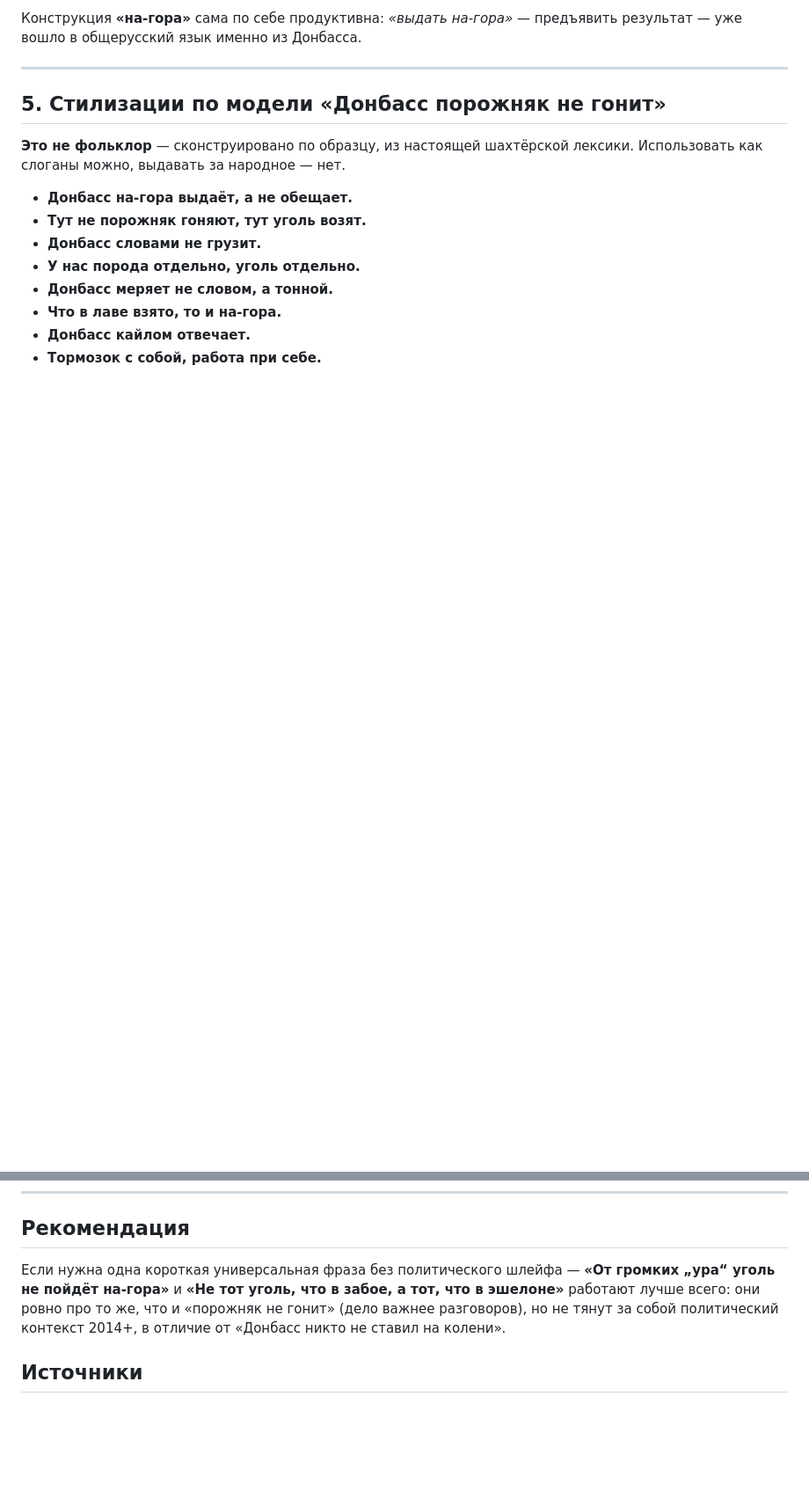
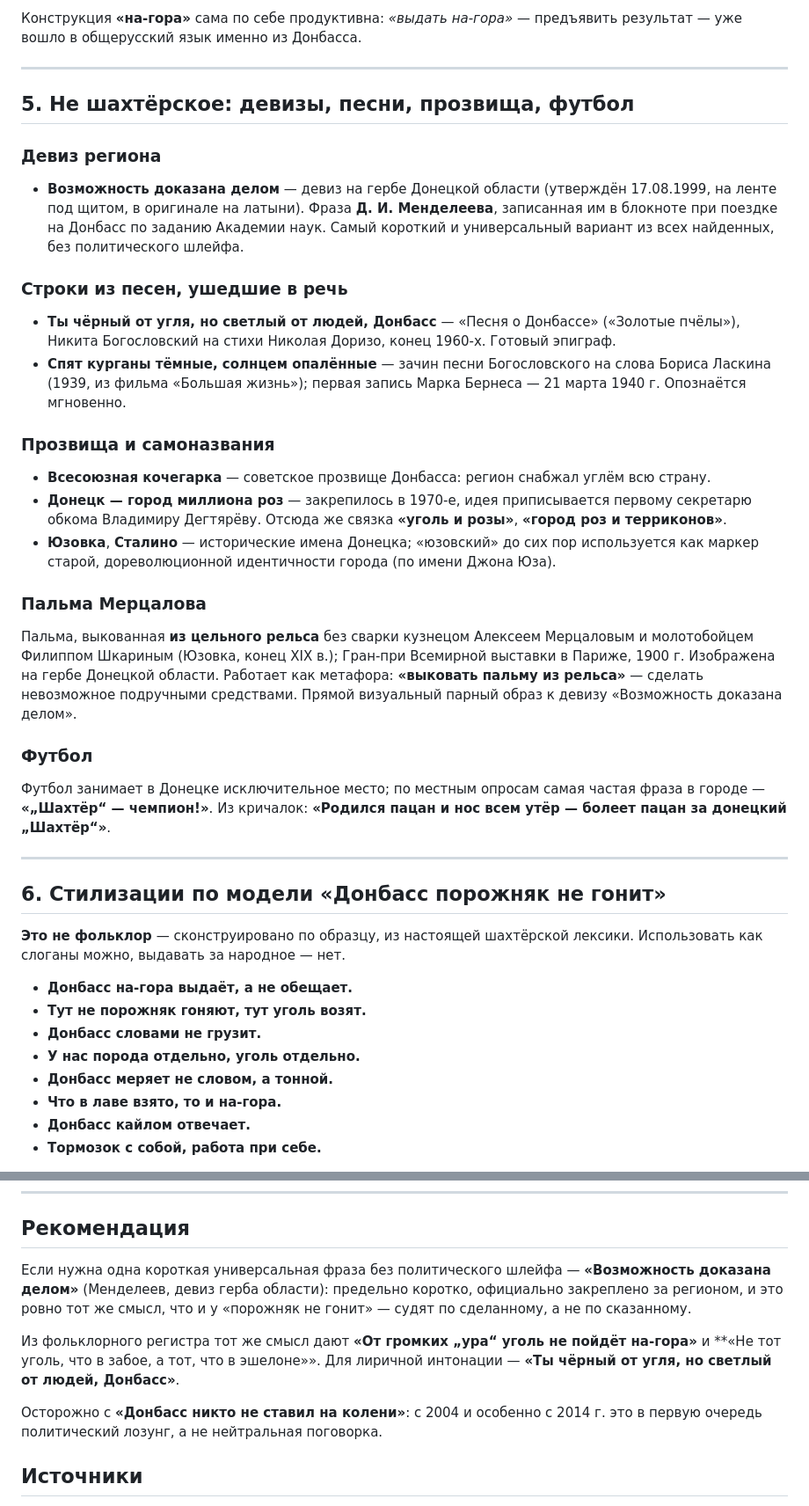
Before and after one commit to news-tv-text/news-tv-text.github.io, a Markdown page: donbass-phrases.md, 2 parts joined by grey strips. Shown at 88% size. GitHub-like rendering; blank space fills up the shorter version.

Commit message:
docs: extend Donbass phrases beyond mining folklore
Add non-mining layer: Donetsk Oblast motto (Mendeleev's
"Возможность доказана делом"), song lines that entered common
speech, regional nicknames, Mertsalov palm, football. Rework
the recommendation accordingly.

Co-Authored-By: Claude Opus 5 <noreply@anthropic.com>
Claude-Session: https://claude.ai/code/session_01UcjLfDxQTHFYKYFS3H4daf

```diff
--- a/donbass-phrases.md
+++ b/donbass-phrases.md
@@ -83,7 +83,54 @@
 
 ---
 
-## 5. Стилизации по модели «Донбасс порожняк не гонит»
+## 5. Не шахтёрское: девизы, песни, прозвища, футбол
+
+### Девиз региона
+
+- **Возможность доказана делом** — девиз на гербе Донецкой области
+  (утверждён 17.08.1999, на ленте под щитом, в оригинале на латыни).
+  Фраза **Д. И. Менделеева**, записанная им в блокноте при поездке на
+  Донбасс по заданию Академии наук. Самый короткий и универсальный вариант
+  из всех найденных, без политического шлейфа.
+
+### Строки из песен, ушедшие в речь
+
+- **Ты чёрный от угля, но светлый от людей, Донбасс** — «Песня о Донбассе»
+  («Золотые пчёлы»), Никита Богословский на стихи Николая Доризо, конец
+  1960-х. Готовый эпиграф.
+- **Спят курганы тёмные, солнцем опалённые** — зачин песни Богословского
+  на слова Бориса Ласкина (1939, из фильма «Большая жизнь»); первая запись
+  Марка Бернеса — 21 марта 1940 г. Опознаётся мгновенно.
+
+### Прозвища и самоназвания
+
+- **Всесоюзная кочегарка** — советское прозвище Донбасса: регион снабжал
+  углём всю страну.
+- **Донецк — город миллиона роз** — закрепилось в 1970-е, идея приписывается
+  первому секретарю обкома Владимиру Дегтярёву. Отсюда же связка
+  **«уголь и розы»**, **«город роз и терриконов»**.
+- **Юзовка**, **Сталино** — исторические имена Донецка; «юзовский» до сих пор
+  используется как маркер старой, дореволюционной идентичности города
+  (по имени Джона Юза).
+
+### Пальма Мерцалова
+
+Пальма, выкованная **из цельного рельса** без сварки кузнецом Алексеем
+Мерцаловым и молотобойцем Филиппом Шкариным (Юзовка, конец XIX в.);
+Гран-при Всемирной выставки в Париже, 1900 г. Изображена на гербе Донецкой
+области. Работает как метафора: **«выковать пальму из рельса»** — сделать
+невозможное подручными средствами. Прямой визуальный парный образ к девизу
+«Возможность доказана делом».
+
+### Футбол
+
+Футбол занимает в Донецке исключительное место; по местным опросам самая
+частая фраза в городе — **«„Шахтёр“ — чемпион!»**. Из кричалок:
+**«Родился пацан и нос всем утёр — болеет пацан за донецкий „Шахтёр“»**.
+
+---
+
+## 6. Стилизации по модели «Донбасс порожняк не гонит»
 
 **Это не фольклор** — сконструировано по образцу, из настоящей шахтёрской
 лексики. Использовать как слоганы можно, выдавать за народное — нет.
@@ -102,10 +149,16 @@
 ## Рекомендация
 
 Если нужна одна короткая универсальная фраза без политического шлейфа —
-**«От громких „ура“ уголь не пойдёт на-гора»** и **«Не тот уголь, что в забое,
-а тот, что в эшелоне»** работают лучше всего: они ровно про то же, что и
-«порожняк не гонит» (дело важнее разговоров), но не тянут за собой
-политический контекст 2014+, в отличие от «Донбасс никто не ставил на колени».
+**«Возможность доказана делом»** (Менделеев, девиз герба области): предельно
+коротко, официально закреплено за регионом, и это ровно тот же смысл, что и
+у «порожняк не гонит» — судят по сделанному, а не по сказанному.
+
+Из фольклорного регистра тот же смысл дают **«От громких „ура“ уголь не
+пойдёт на-гора»** и **«Не тот уголь, что в забое, а тот, что в эшелоне»».
+Для лиричной интонации — **«Ты чёрный от угля, но светлый от людей, Донбасс»**.
+
+Осторожно с **«Донбасс никто не ставил на колени»**: с 2004 и особенно с
+2014 г. это в первую очередь политический лозунг, а не нейтральная поговорка.
 
 ## Источники
 
```
Also changed, not shown: other parts of donbass-phrases.md (+7 -0 lines).
